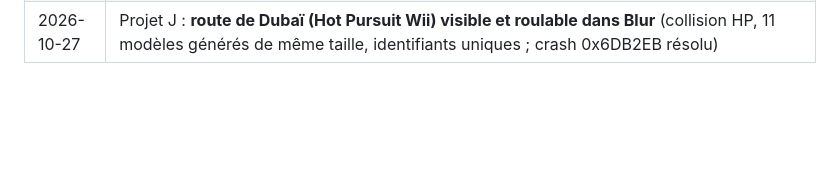
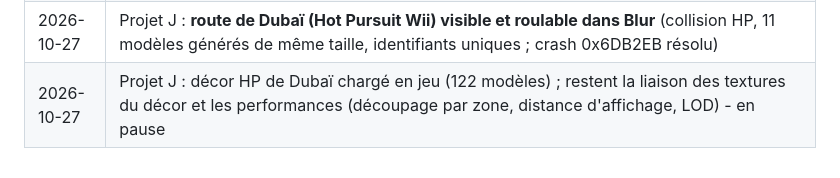
Before and after one commit to Ov3r-MAG1STR4L/blur-re, a Markdown page: docs/CAHIER_DES_CHARGES.md, the part around the change. Drawn GitHub-style; blank space fills up the shorter version.

```diff
--- a/docs/CAHIER_DES_CHARGES.md
+++ b/docs/CAHIER_DES_CHARGES.md
@@ -301,3 +301,4 @@ type 5 (3 valeurs) ou 9 (2 valeurs), ou aucune (drapeaux 0x40). LA River 3 : `Ju
 | 2026-10-26 | Projet J : route 1 de Dubaï (Hot Pursuit) → Map Builder (dossier séparé) → fusion par-dessus nos mods (`make_nfs_map.py`), installée dans Blur_test, à tester en jeu |
 | 2026-10-27 | Projet J : textures HP décodées (CMPR, C8), matériaux des maillages, générateur de `.model` de taille libre (`blurmodel_write.py`) ; 1er immeuble HP installé dans Dubai Loop, à tester |
 | 2026-10-27 | Projet J : **route de Dubaï (Hot Pursuit Wii) visible et roulable dans Blur** (collision HP, 11 modèles générés de même taille, identifiants uniques ; crash 0x6DB2EB résolu) |
+| 2026-10-27 | Projet J : décor HP de Dubaï chargé en jeu (122 modèles) ; restent la liaison des textures du décor et les performances (découpage par zone, distance d'affichage, LOD) - en pause |
```
Also changed, not shown: docs/CONNAISSANCES.md (+5 -0 lines).
